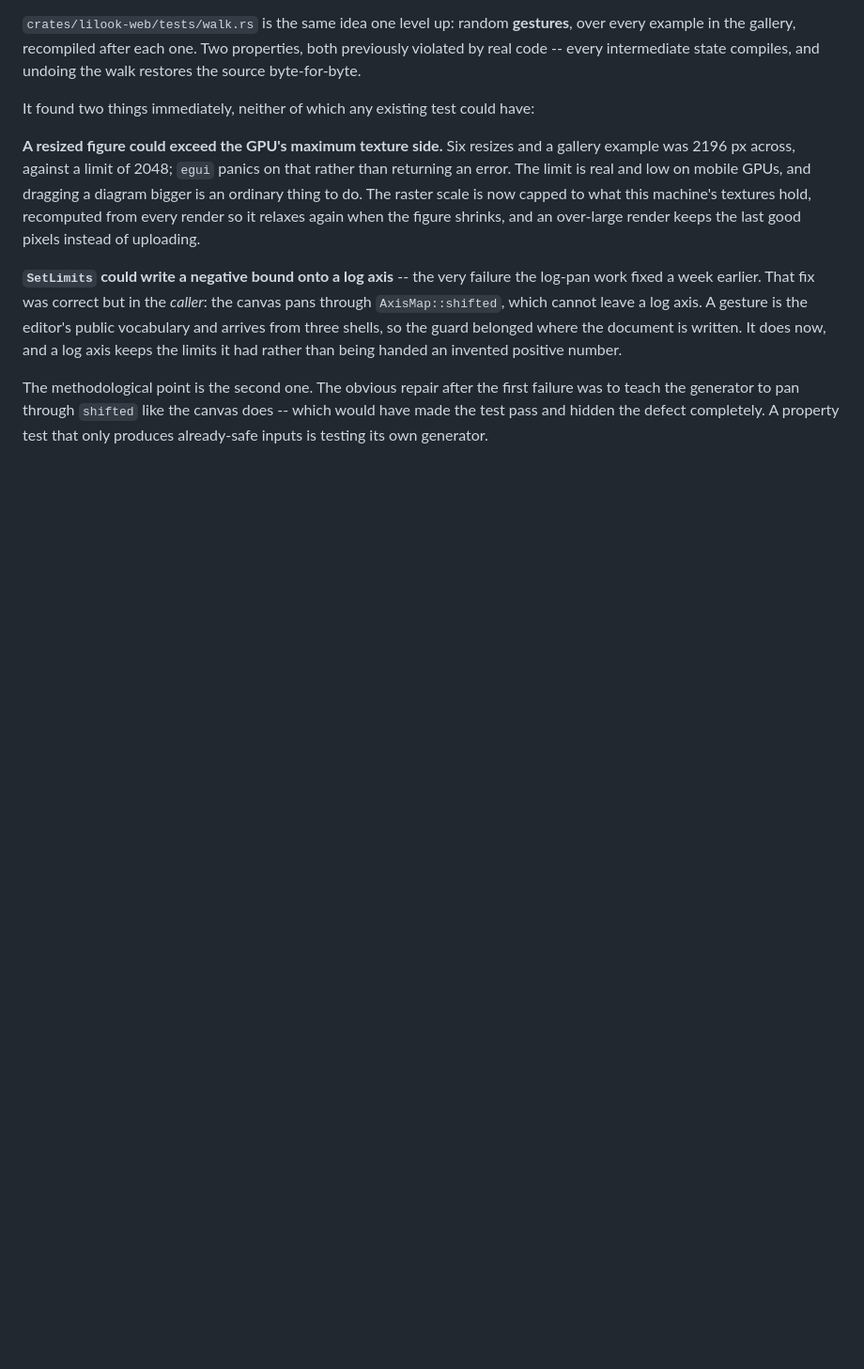
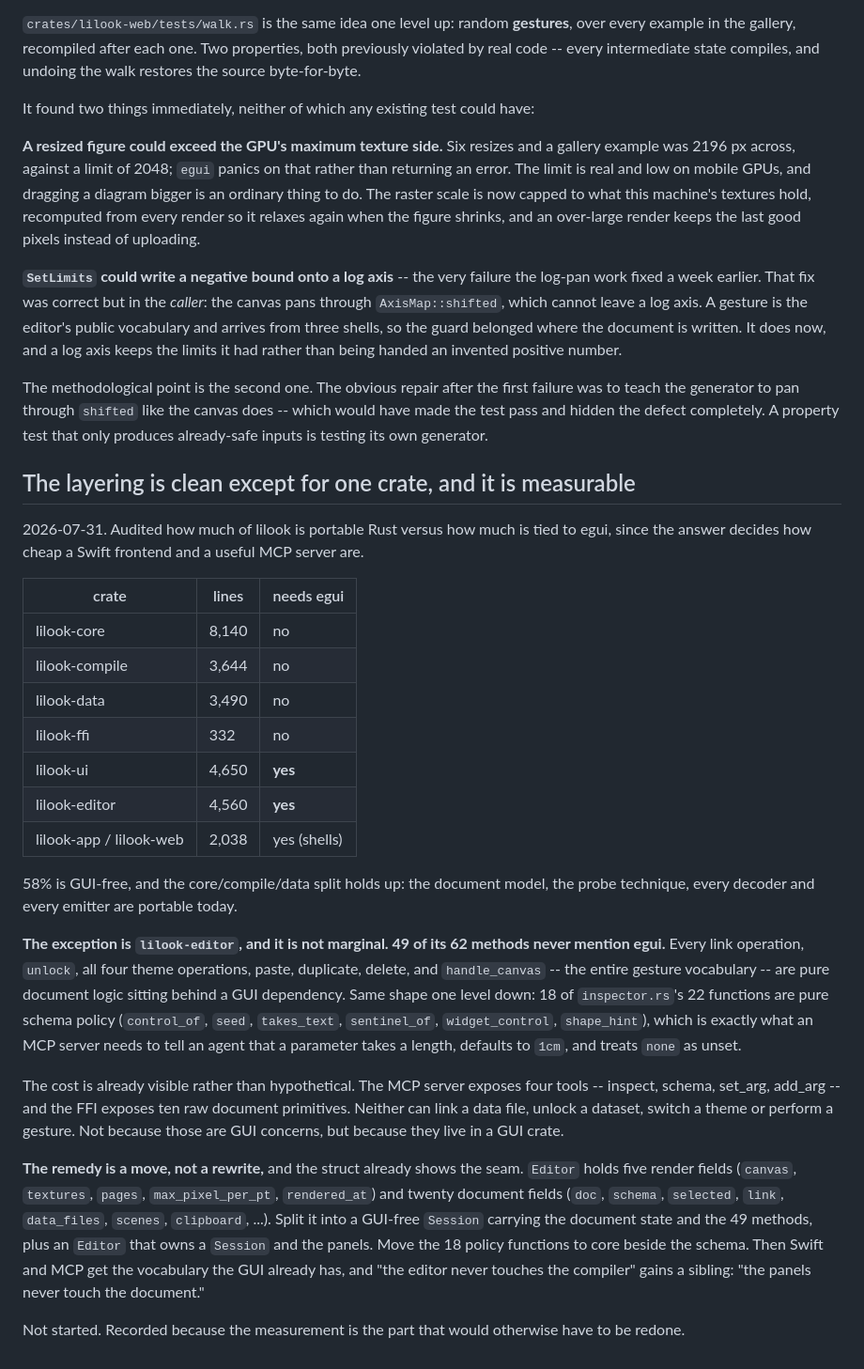
Before and after one commit to yipihey/lilook, a Markdown page: docs/findings.md, the part around the change. Shown at 94% size. Drawn GitHub-style; blank space fills up the shorter version.

Commit message:
audit: 49 of 62 editor methods are GUI-free logic behind an egui dependency
Measured rather than estimated, because the answer decides what a Swift frontend
and a useful MCP server cost. Recorded in docs/findings.md with the numbers.

Co-Authored-By: Claude Opus 5 <noreply@anthropic.com>

```diff
--- a/docs/findings.md
+++ b/docs/findings.md
@@ -1727,3 +1727,50 @@ The methodological point is the second one. The obvious repair after the first
 failure was to teach the generator to pan through `shifted` like the canvas does
 -- which would have made the test pass and hidden the defect completely. A
 property test that only produces already-safe inputs is testing its own generator.
+
+## The layering is clean except for one crate, and it is measurable
+
+2026-07-31. Audited how much of lilook is portable Rust versus how much is tied
+to egui, since the answer decides how cheap a Swift frontend and a useful MCP
+server are.
+
+| crate | lines | needs egui |
+| --- | --- | --- |
+| lilook-core | 8,140 | no |
+| lilook-compile | 3,644 | no |
+| lilook-data | 3,490 | no |
+| lilook-ffi | 332 | no |
+| lilook-ui | 4,650 | **yes** |
+| lilook-editor | 4,560 | **yes** |
+| lilook-app / lilook-web | 2,038 | yes (shells) |
+
+58% is GUI-free, and the core/compile/data split holds up: the document model,
+the probe technique, every decoder and every emitter are portable today.
+
+**The exception is `lilook-editor`, and it is not marginal. 49 of its 62 methods
+never mention egui.** Every link operation, `unlock`, all four theme operations,
+paste, duplicate, delete, and `handle_canvas` -- the entire gesture vocabulary --
+are pure document logic sitting behind a GUI dependency. Same shape one level
+down: 18 of `inspector.rs`'s 22 functions are pure schema policy (`control_of`,
+`seed`, `takes_text`, `sentinel_of`, `widget_control`, `shape_hint`), which is
+exactly what an MCP server needs to tell an agent that a parameter takes a
+length, defaults to `1cm`, and treats `none` as unset.
+
+The cost is already visible rather than hypothetical. The MCP server exposes four
+tools -- inspect, schema, set_arg, add_arg -- and the FFI exposes ten raw
+document primitives. Neither can link a data file, unlock a dataset, switch a
+theme or perform a gesture. Not because those are GUI concerns, but because they
+live in a GUI crate.
+
+**The remedy is a move, not a rewrite,** and the struct already shows the seam.
+`Editor` holds five render fields (`canvas`, `textures`, `pages`,
+`max_pixel_per_pt`, `rendered_at`) and twenty document fields (`doc`, `schema`,
+`selected`, `link`, `data_files`, `scenes`, `clipboard`, ...). Split it into a
+GUI-free `Session` carrying the document state and the 49 methods, plus an
+`Editor` that owns a `Session` and the panels. Move the 18 policy functions to
+core beside the schema. Then Swift and MCP get the vocabulary the GUI already
+has, and "the editor never touches the compiler" gains a sibling: "the panels
+never touch the document."
+
+Not started. Recorded because the measurement is the part that would otherwise
+have to be redone.
```
